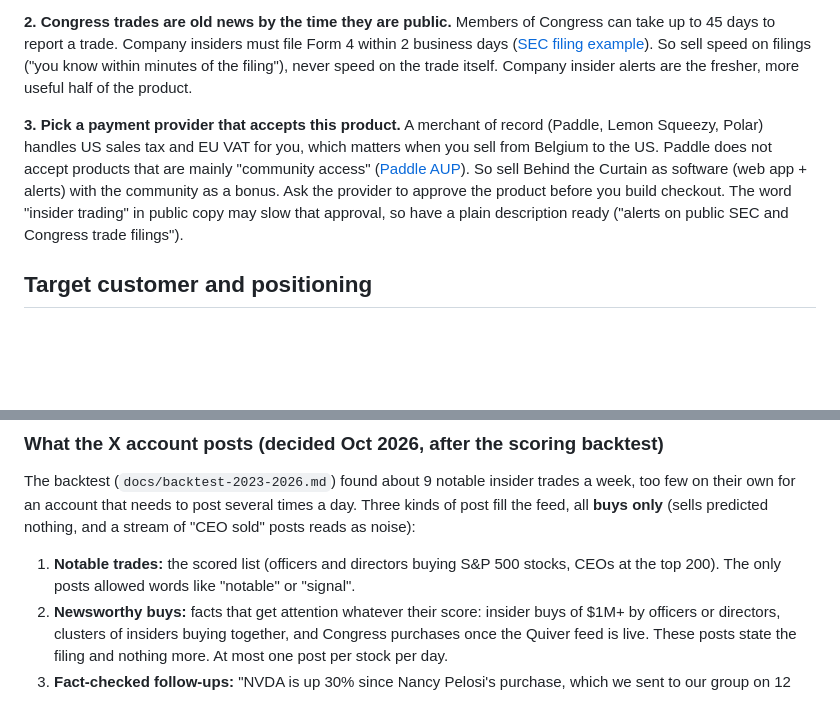
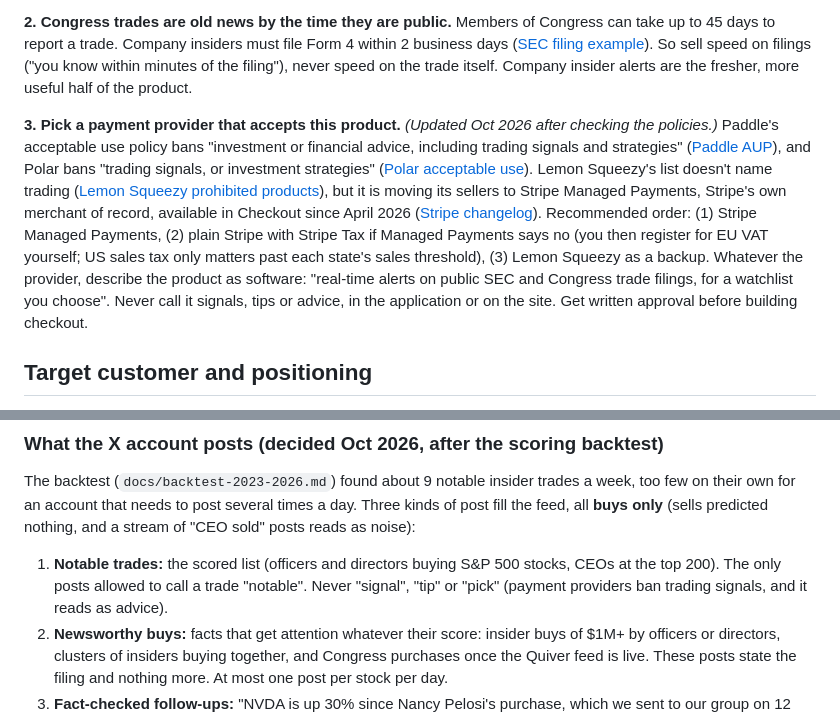
Before and after one commit to umersaqib160/insider-trading-alerts, a Markdown page: docs/marketing-strategy.md, 2 parts joined by grey strips. GitHub-like rendering; blank space fills up the shorter version.

Commit message:
Strategy: payment provider findings (Paddle and Polar ban trading signals)
Recommend Stripe Managed Payments, then plain Stripe + Stripe Tax, then Lemon
Squeezy. Drop the word "signal" from our own copy rules. Note the owner's
later idea to backtest the alerts themselves.

Co-Authored-By: Claude Opus 5.5 <noreply@anthropic.com>
Claude-Session: https://claude.ai/code/session_01JiPdmVkKSRMR3ENjhE2H8f

```diff
--- a/docs/marketing-strategy.md
+++ b/docs/marketing-strategy.md
@@ -20,7 +20,18 @@ Three things in the current plan will cause problems if they are not sorted out
 
 **2. Congress trades are old news by the time they are public.** Members of Congress can take up to 45 days to report a trade. Company insiders must file Form 4 within 2 business days ([SEC filing example](https://www.sec.gov/Archives/edgar/data/1811972/000181197225000007/ex191insidertradingpolicy.htm)). So sell speed on filings ("you know within minutes of the filing"), never speed on the trade itself. Company insider alerts are the fresher, more useful half of the product.
 
-**3. Pick a payment provider that accepts this product.** A merchant of record (Paddle, Lemon Squeezy, Polar) handles US sales tax and EU VAT for you, which matters when you sell from Belgium to the US. Paddle does not accept products that are mainly "community access" ([Paddle AUP](https://paddle.com/support/aup)). So sell Behind the Curtain as software (web app + alerts) with the community as a bonus. Ask the provider to approve the product before you build checkout. The word "insider trading" in public copy may slow that approval, so have a plain description ready ("alerts on public SEC and Congress trade filings").
+**3. Pick a payment provider that accepts this product.** *(Updated Oct 2026 after checking the policies.)*
+Paddle's acceptable use policy bans "investment or financial advice, including trading signals and strategies"
+([Paddle AUP](https://paddle.com/support/aup)), and Polar bans "trading signals, or investment strategies"
+([Polar acceptable use](https://polar.sh/docs/merchant-of-record/acceptable-use)). Lemon Squeezy's list doesn't
+name trading ([Lemon Squeezy prohibited products](https://docs.lemonsqueezy.com/help/getting-started/prohibited-products)),
+but it is moving its sellers to Stripe Managed Payments, Stripe's own merchant of record, available in Checkout
+since April 2026 ([Stripe changelog](https://docs.stripe.com/changelog/dahlia/2026-04-22/managed-payments.md)).
+Recommended order: (1) Stripe Managed Payments, (2) plain Stripe with Stripe Tax if Managed Payments says no
+(you then register for EU VAT yourself; US sales tax only matters past each state's sales threshold), (3) Lemon
+Squeezy as a backup. Whatever the provider, describe the product as software: "real-time alerts on public SEC and
+Congress trade filings, for a watchlist you choose". Never call it signals, tips or advice, in the application or
+on the site. Get written approval before building checkout.
 
 ## Target customer and positioning
 
@@ -86,7 +97,8 @@ for an account that needs to post several times a day. Three kinds of post fill
 (sells predicted nothing, and a stream of "CEO sold" posts reads as noise):
 
 1. **Notable trades:** the scored list (officers and directors buying S&P 500 stocks, CEOs at the top 200).
-   The only posts allowed words like "notable" or "signal".
+   The only posts allowed to call a trade "notable". Never "signal", "tip" or "pick" (payment providers ban
+   trading signals, and it reads as advice).
 2. **Newsworthy buys:** facts that get attention whatever their score: insider buys of $1M+ by officers or
    directors, clusters of insiders buying together, and Congress purchases once the Quiver feed is live.
    These posts state the filing and nothing more. At most one post per stock per day.
```
Also changed, not shown: CLAUDE.md (+5 -0 lines).
